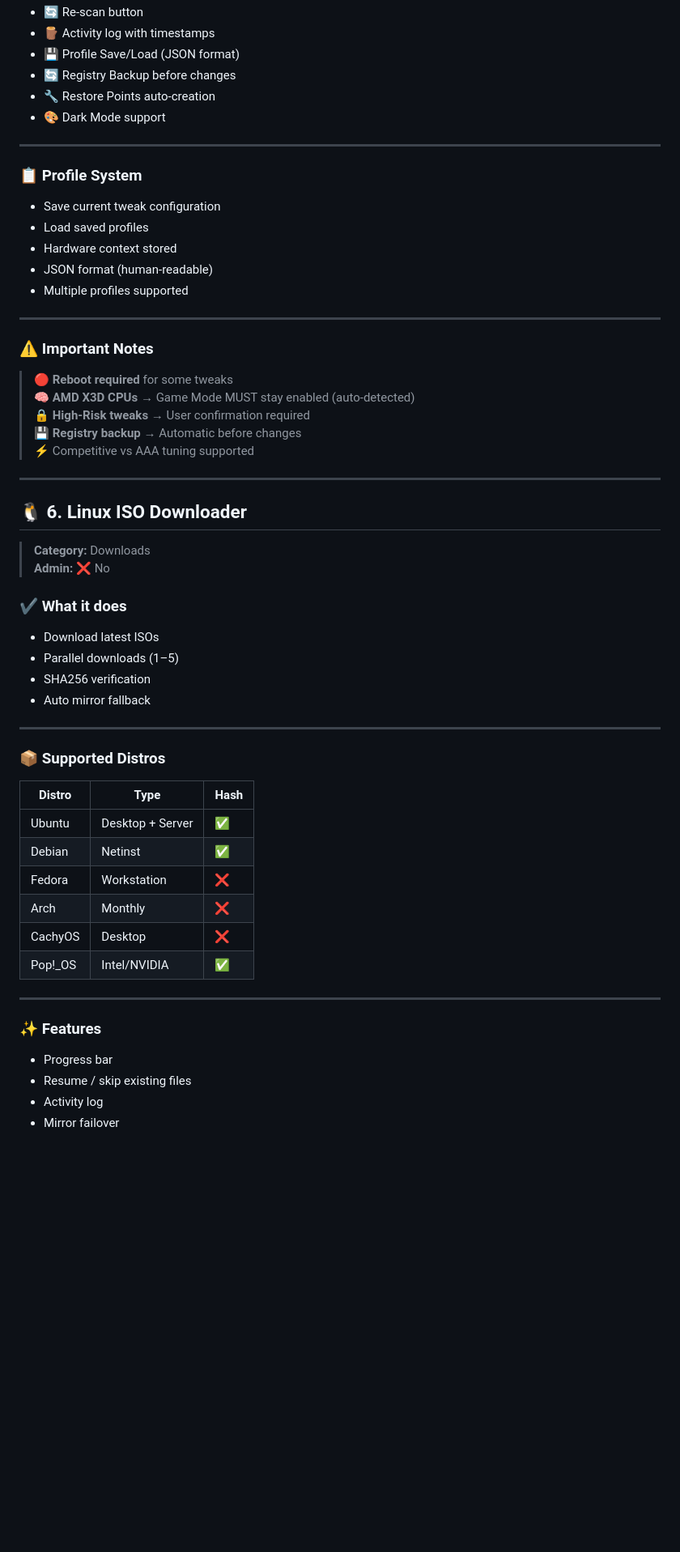
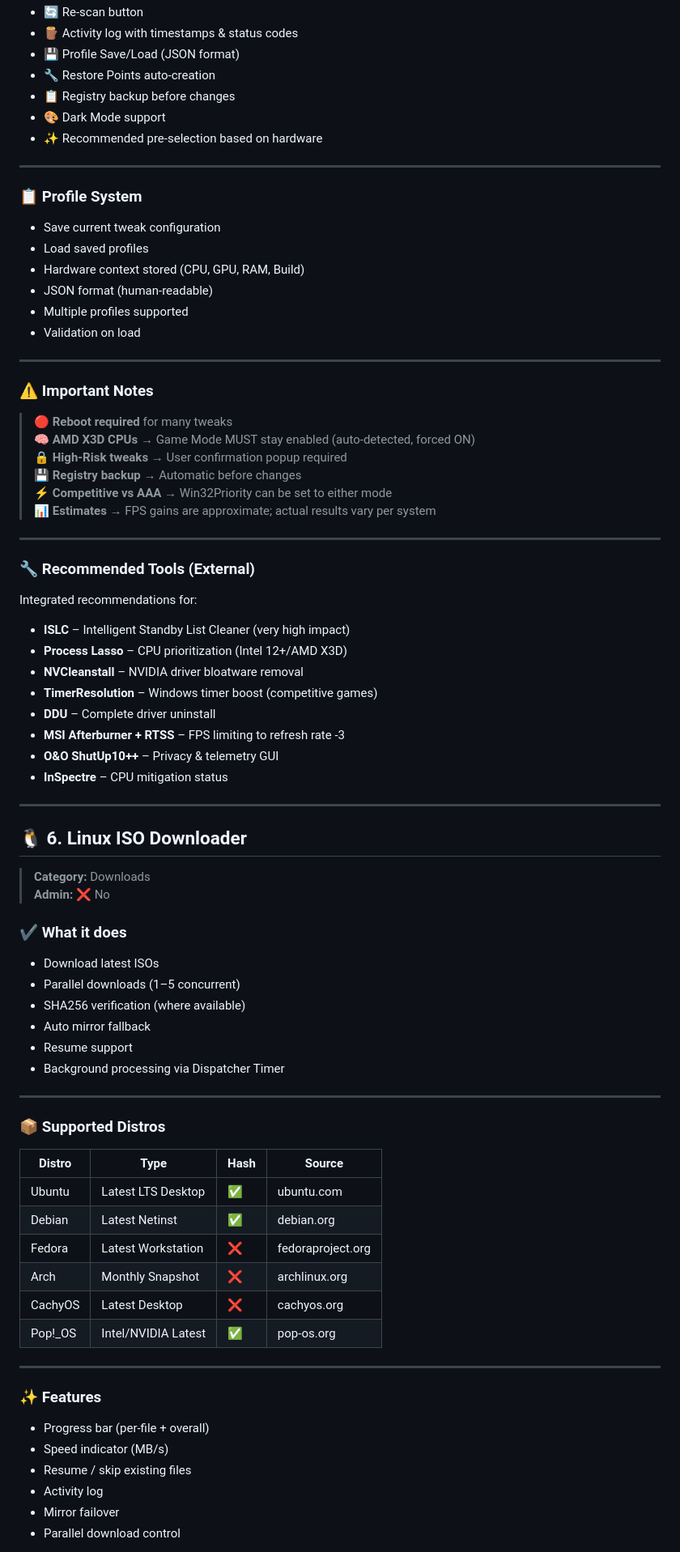
Before and after one commit to ReAlNoMo/PowerToolsSuite_Win, a Markdown page: README.md, the part around one of its changes. Shown at 81% size. GitHub-like rendering; blank space fills up the shorter version.

```diff
--- a/README.md
+++ b/README.md
@@ -253,28 +255,45 @@ Desktop\Hardware_Report_YYYY-MM-DD_HH-MM.html
 - 🔄 Re-scan button
-- 🪵 Activity log with timestamps
+- 🪵 Activity log with timestamps & status codes
 - 💾 Profile Save/Load (JSON format)
-- 🔄 Registry Backup before changes
 - 🔧 Restore Points auto-creation
+- 📋 Registry backup before changes
 - 🎨 Dark Mode support
+- ✨ Recommended pre-selection based on hardware
 
 ---
 
 ### 📋 Profile System
 - Save current tweak configuration
 - Load saved profiles
-- Hardware context stored
+- Hardware context stored (CPU, GPU, RAM, Build)
 - JSON format (human-readable)
 - Multiple profiles supported
+- Validation on load
 
 ---
 
 ### ⚠️ Important Notes
 
-> 🔴 **Reboot required** for some tweaks
-> 🧠 **AMD X3D CPUs** → Game Mode MUST stay enabled (auto-detected)
-> 🔒 **High-Risk tweaks** → User confirmation required
+> 🔴 **Reboot required** for many tweaks
+> 🧠 **AMD X3D CPUs** → Game Mode MUST stay enabled (auto-detected, forced ON)
+> 🔒 **High-Risk tweaks** → User confirmation popup required
 > 💾 **Registry backup** → Automatic before changes
-> ⚡ Competitive vs AAA tuning supported
+> ⚡ **Competitive vs AAA** → Win32Priority can be set to either mode
+> 📊 **Estimates** → FPS gains are approximate; actual results vary per system
+
+---
+
+### 🔧 Recommended Tools (External)
+
+Integrated recommendations for:
+- **ISLC** – Intelligent Standby List Cleaner (very high impact)
+- **Process Lasso** – CPU prioritization (Intel 12+/AMD X3D)
+- **NVCleanstall** – NVIDIA driver bloatware removal
+- **TimerResolution** – Windows timer boost (competitive games)
+- **DDU** – Complete driver uninstall
+- **MSI Afterburner + RTSS** – FPS limiting to refresh rate -3
+- **O&O ShutUp10++** – Privacy & telemetry GUI
+- **InSpectre** – CPU mitigation status
 
 ---
 
@@ -284,28 +303,32 @@ Desktop\Hardware_Report_YYYY-MM-DD_HH-MM.html
 
 ### ✔ What it does
 - Download latest ISOs
-- Parallel downloads (1–5)
-- SHA256 verification
+- Parallel downloads (1–5 concurrent)
+- SHA256 verification (where available)
 - Auto mirror fallback
+- Resume support
+- Background processing via Dispatcher Timer
 
 ---
 
 ### 📦 Supported Distros
 
-| Distro | Type | Hash |
-|--------|------|------|
-| Ubuntu | Desktop + Server | ✅ |
-| Debian | Netinst | ✅ |
-| Fedora | Workstation | ❌ |
-| Arch | Monthly | ❌ |
-| CachyOS | Desktop | ❌ |
-| Pop!_OS | Intel/NVIDIA | ✅ |
+| Distro | Type | Hash | Source |
+|--------|------|------|--------|
+| Ubuntu | Latest LTS Desktop | ✅ | ubuntu.com |
+| Debian | Latest Netinst | ✅ | debian.org |
+| Fedora | Latest Workstation | ❌ | fedoraproject.org |
+| Arch | Monthly Snapshot | ❌ | archlinux.org |
+| CachyOS | Latest Desktop | ❌ | cachyos.org |
+| Pop!_OS | Intel/NVIDIA Latest | ✅ | pop-os.org |
 
 ---
 
 ### ✨ Features
-- Progress bar
+- Progress bar (per-file + overall)
+- Speed indicator (MB/s)
 - Resume / skip existing files
 - Activity log
 - Mirror failover
+- Parallel download control
 
```
Also changed, not shown: other parts of README.md (+147 -68 lines).
